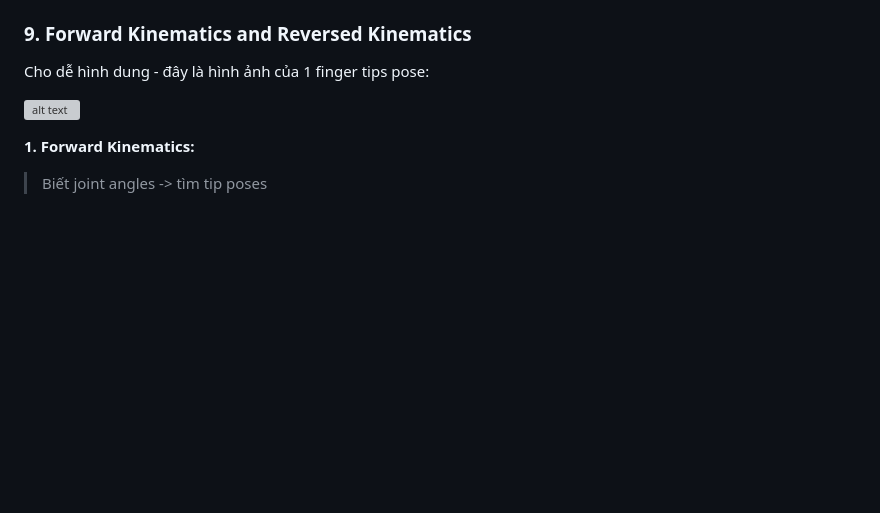
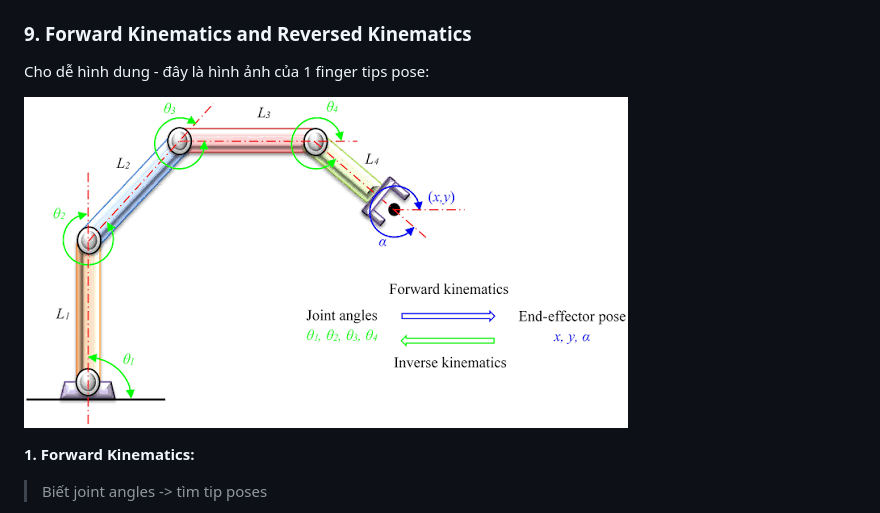
Before and after one commit to Pham-Ngoc-Huy/QuantumnMechanics-Fusion-with-NeuralNetwork-Type1-Type2-for-classification-HandGesture, a Markdown page: literature-review/day_1_research.md, the part around the change. Rendered like a GitHub page; blank space fills up the shorter version; grey boxes are pictures that could not be loaded.

```diff
--- a/literature-review/day_1_research.md
+++ b/literature-review/day_1_research.md
@@ -290,7 +290,7 @@ g_t = (position_{x,y,z}, orientation_{R})
 
 Cho dễ hình dung - đây là hình ảnh của 1 finger tips pose:
 
-![alt text](pic/finger_tips.png)
+![alt text](finger_tips.png)
 
 **1. Forward Kinematics:**
 
```
Also changed, not shown: literature-review/day_2_research.md (+46 -5 lines), literature-review/finger_tips.png (renamed from pic/finger_tips.png).
